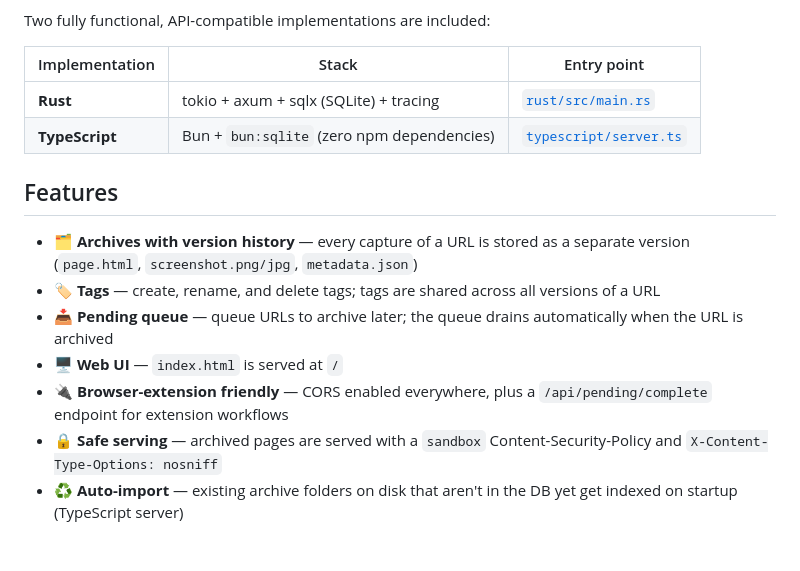
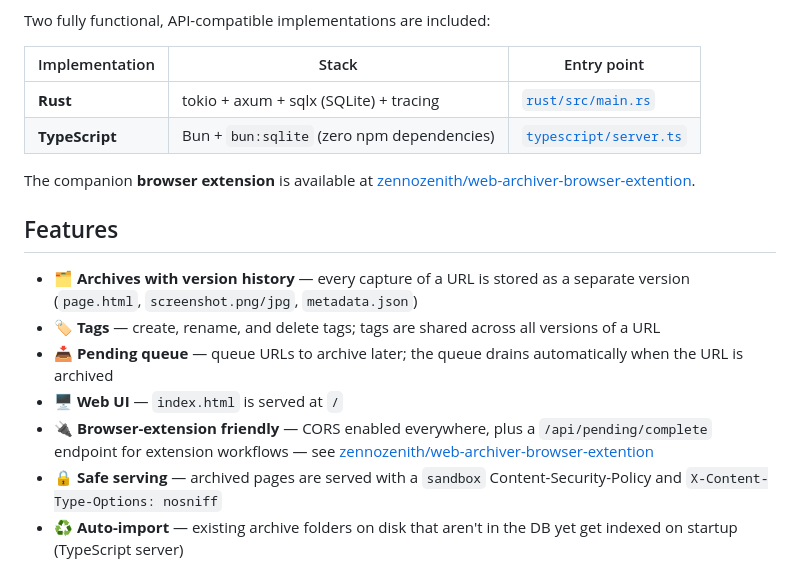
Before and after one commit to zennozenith/web-archiver-example-server, a Markdown page: README.md, the part around the change. Drawn GitHub-style; blank space fills up the shorter version.

Commit message:
Added reference to browser extension

```diff
--- a/README.md
+++ b/README.md
@@ -9,13 +9,15 @@ Two fully functional, API-compatible implementations are included:
 | **Rust** | tokio + axum + sqlx (SQLite) + tracing | [`rust/src/main.rs`](rust/src/main.rs) |
 | **TypeScript** | Bun + `bun:sqlite` (zero npm dependencies) | [`typescript/server.ts`](typescript/server.ts) |
 
+The companion **browser extension** is available at [zennozenith/web-archiver-browser-extention](https://github.com/zennozenith/web-archiver-browser-extention).
+
 ## Features
 
 - 🗂️ **Archives with version history** — every capture of a URL is stored as a separate version (`page.html`, `screenshot.png/jpg`, `metadata.json`)
 - 🏷️ **Tags** — create, rename, and delete tags; tags are shared across all versions of a URL
 - 📥 **Pending queue** — queue URLs to archive later; the queue drains automatically when the URL is archived
 - 🖥️ **Web UI** — `index.html` is served at `/`
-- 🔌 **Browser-extension friendly** — CORS enabled everywhere, plus a `/api/pending/complete` endpoint for extension workflows
+- 🔌 **Browser-extension friendly** — CORS enabled everywhere, plus a `/api/pending/complete` endpoint for extension workflows — see [zennozenith/web-archiver-browser-extention](https://github.com/zennozenith/web-archiver-browser-extention)
 - 🔒 **Safe serving** — archived pages are served with a `sandbox` Content-Security-Policy and `X-Content-Type-Options: nosniff`
 - ♻️ **Auto-import** — existing archive folders on disk that aren't in the DB yet get indexed on startup (TypeScript server)
 
```
